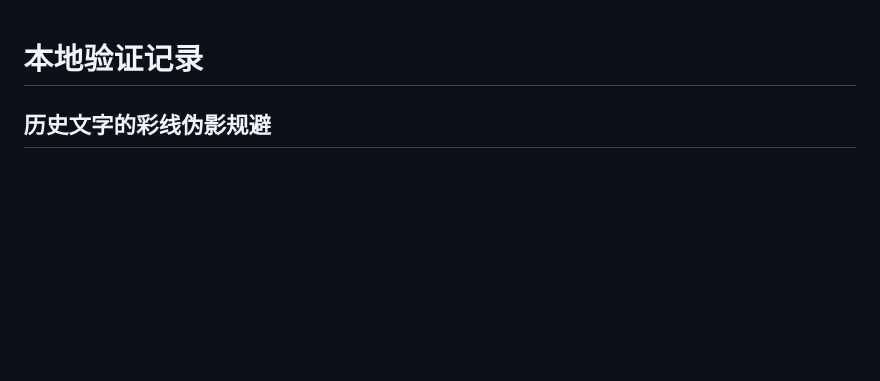
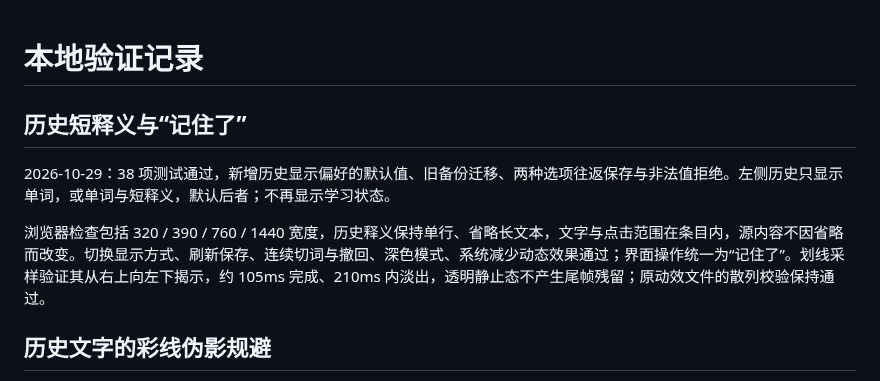
Before and after one commit to Qrzzzz/lexora, a Markdown page: docs/validation.md, the part around the change. Rendered like a GitHub page; blank space fills up the shorter version.

```diff
--- a/docs/validation.md
+++ b/docs/validation.md
@@ -1,4 +1,10 @@
 # 本地验证记录
+
+## 历史短释义与“记住了”
+
+2026-10-29：38 项测试通过，新增历史显示偏好的默认值、旧备份迁移、两种选项往返保存与非法值拒绝。左侧历史只显示单词，或单词与短释义，默认后者；不再显示学习状态。
+
+浏览器检查包括 320 / 390 / 760 / 1440 宽度，历史释义保持单行、省略长文本，文字与点击范围在条目内，源内容不因省略而改变。切换显示方式、刷新保存、连续切词与撤回、深色模式、系统减少动态效果通过；界面操作统一为“记住了”。划线采样验证其从右上向左下揭示，约 105ms 完成、210ms 内淡出，透明静止态不产生尾帧残留；原动效文件的散列校验保持通过。
 
 ## 历史文字的彩线伪影规避
 
```
Also changed, not shown: README.md (+5 -5 lines), docs/original-motion.md (+3 -1 lines), docs/readme-assets/mobile.png, docs/readme-assets/study.png, 7 other files.
